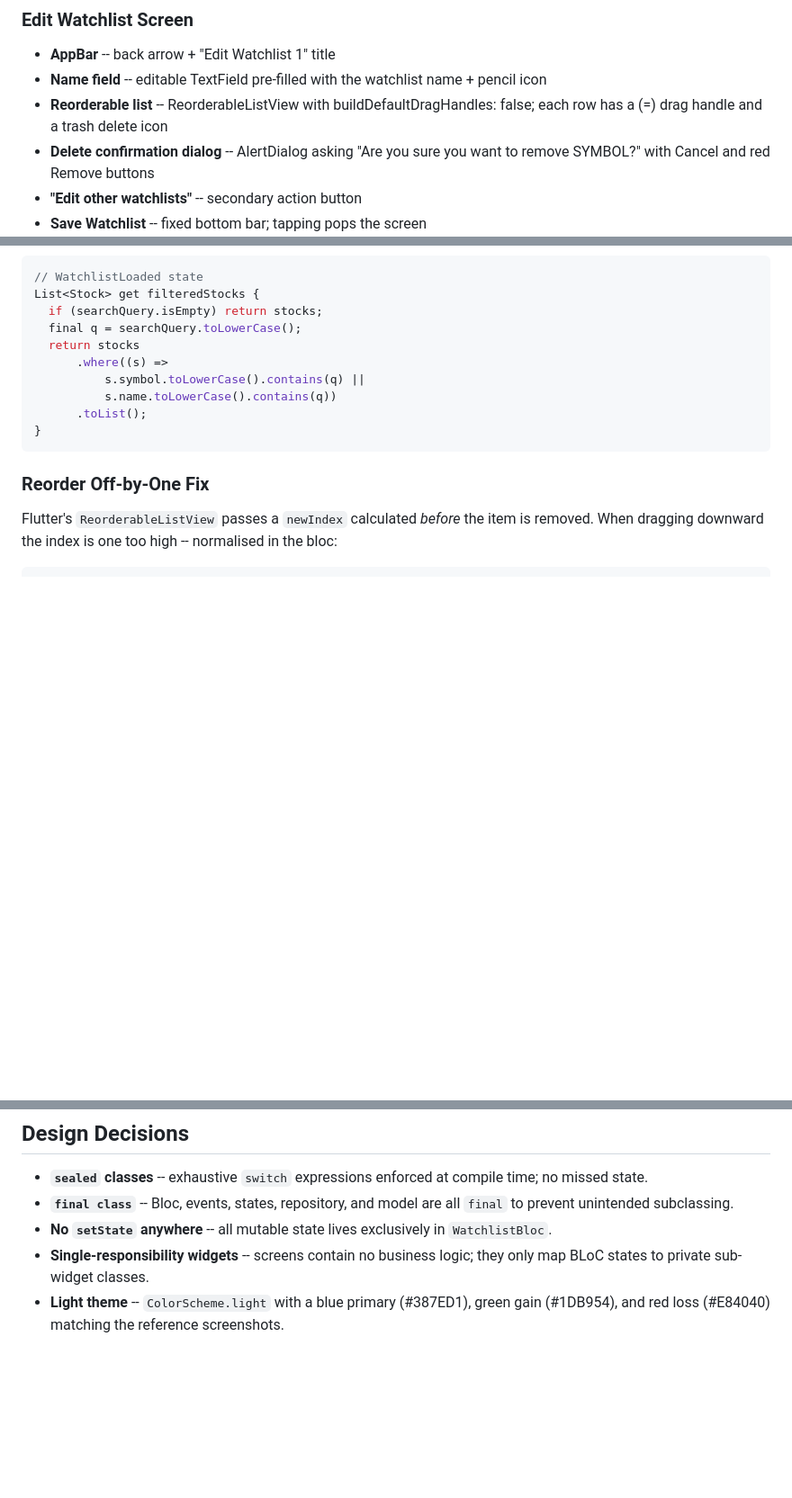
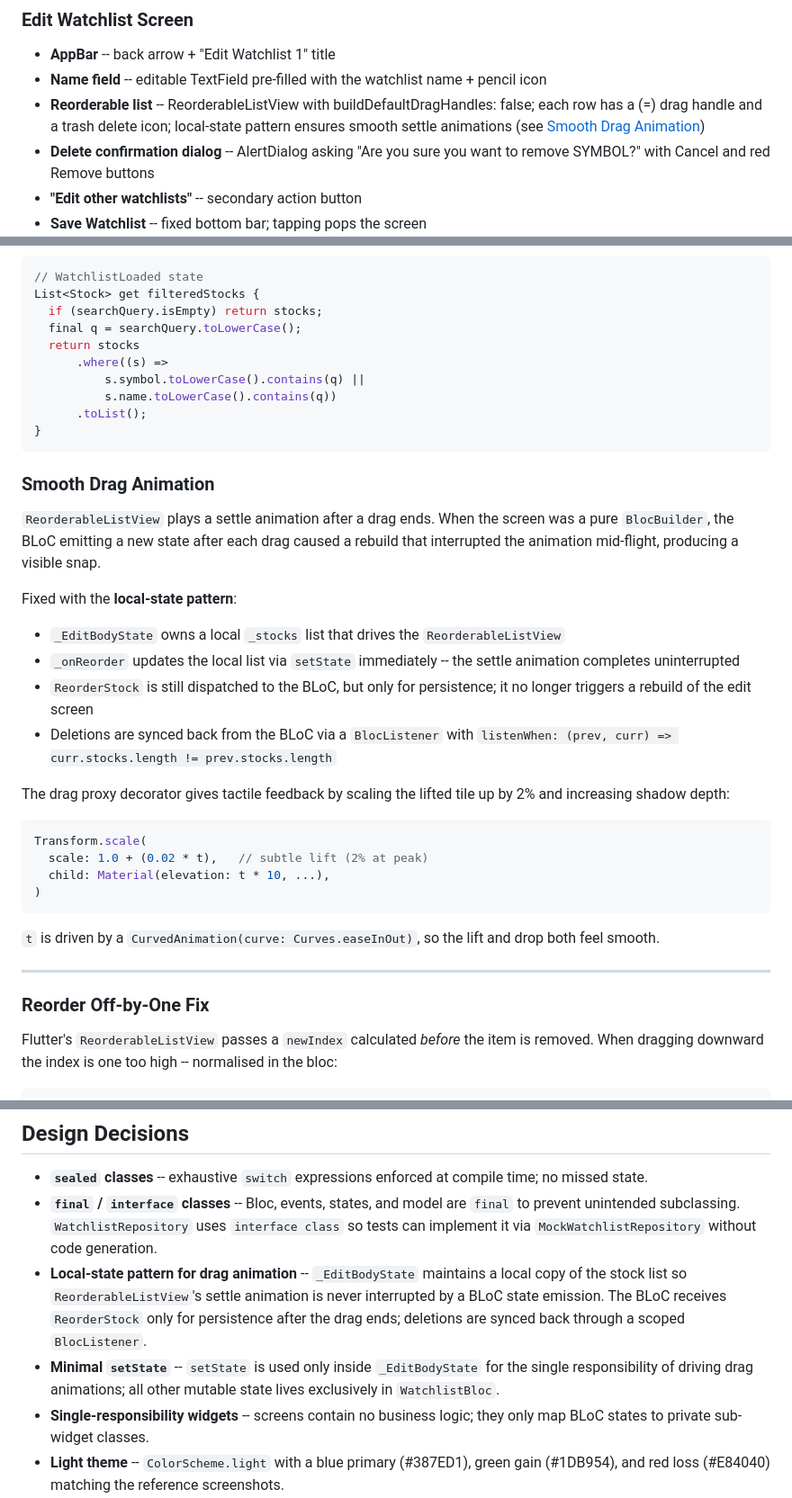
Before and after one commit to Mehul-23/Stock-Watchlist, a Markdown page: README.md, 3 parts joined by grey strips. Shown at 90% size. Drawn GitHub-style; blank space fills up the shorter version.

Commit message:
docs: document smooth drag animation fix and local-state pattern

````diff
--- a/README.md
+++ b/README.md
@@ -75,7 +75,8 @@ lib/
 - **AppBar** -- back arrow + "Edit Watchlist 1" title
 - **Name field** -- editable TextField pre-filled with the watchlist name + pencil icon
 - **Reorderable list** -- ReorderableListView with buildDefaultDragHandles: false;
-  each row has a (=) drag handle and a trash delete icon
+  each row has a (=) drag handle and a trash delete icon; local-state pattern ensures
+  smooth settle animations (see [Smooth Drag Animation](#smooth-drag-animation))
 - **Delete confirmation dialog** -- AlertDialog asking "Are you sure you want to
   remove SYMBOL?" with Cancel and red Remove buttons
 - **"Edit other watchlists"** -- secondary action button
@@ -173,6 +174,38 @@ List<Stock> get filteredStocks {
 }
 ```
 
+### Smooth Drag Animation
+
+`ReorderableListView` plays a settle animation after a drag ends. When the
+screen was a pure `BlocBuilder`, the BLoC emitting a new state after each
+drag caused a rebuild that interrupted the animation mid-flight, producing a
+visible snap.
+
+Fixed with the **local-state pattern**:
+
+- `_EditBodyState` owns a local `_stocks` list that drives the `ReorderableListView`
+- `_onReorder` updates the local list via `setState` immediately -- the settle
+  animation completes uninterrupted
+- `ReorderStock` is still dispatched to the BLoC, but only for persistence;
+  it no longer triggers a rebuild of the edit screen
+- Deletions are synced back from the BLoC via a `BlocListener` with
+  `listenWhen: (prev, curr) => curr.stocks.length != prev.stocks.length`
+
+The drag proxy decorator gives tactile feedback by scaling the lifted tile up
+by 2% and increasing shadow depth:
+
+```dart
+Transform.scale(
+  scale: 1.0 + (0.02 * t),   // subtle lift (2% at peak)
+  child: Material(elevation: t * 10, ...),
+)
+```
+
+`t` is driven by a `CurvedAnimation(curve: Curves.easeInOut)`, so the lift
+and drop both feel smooth.
+
+---
+
 ### Reorder Off-by-One Fix
 
 Flutter's `ReorderableListView` passes a `newIndex` calculated *before* the item
@@ -257,10 +290,18 @@ if (confirmed == true && context.mounted) {
 
 - **`sealed` classes** -- exhaustive `switch` expressions enforced at compile
   time; no missed state.
-- **`final class`** -- Bloc, events, states, repository, and model are all
-  `final` to prevent unintended subclassing.
-- **No `setState` anywhere** -- all mutable state lives exclusively in
-  `WatchlistBloc`.
+- **`final` / `interface` classes** -- Bloc, events, states, and model are
+  `final` to prevent unintended subclassing. `WatchlistRepository` uses
+  `interface class` so tests can implement it via `MockWatchlistRepository`
+  without code generation.
+- **Local-state pattern for drag animation** -- `_EditBodyState` maintains a
+  local copy of the stock list so `ReorderableListView`'s settle animation is
+  never interrupted by a BLoC state emission. The BLoC receives `ReorderStock`
+  only for persistence after the drag ends; deletions are synced back through a
+  scoped `BlocListener`.
+- **Minimal `setState`** -- `setState` is used only inside `_EditBodyState` for
+  the single responsibility of driving drag animations; all other mutable state
+  lives exclusively in `WatchlistBloc`.
 - **Single-responsibility widgets** -- screens contain no business logic; they
   only map BLoC states to private sub-widget classes.
 - **Light theme** -- `ColorScheme.light` with a blue primary (#387ED1), green
````
Also changed, not shown: other parts of README.md (+2 -2 lines).
